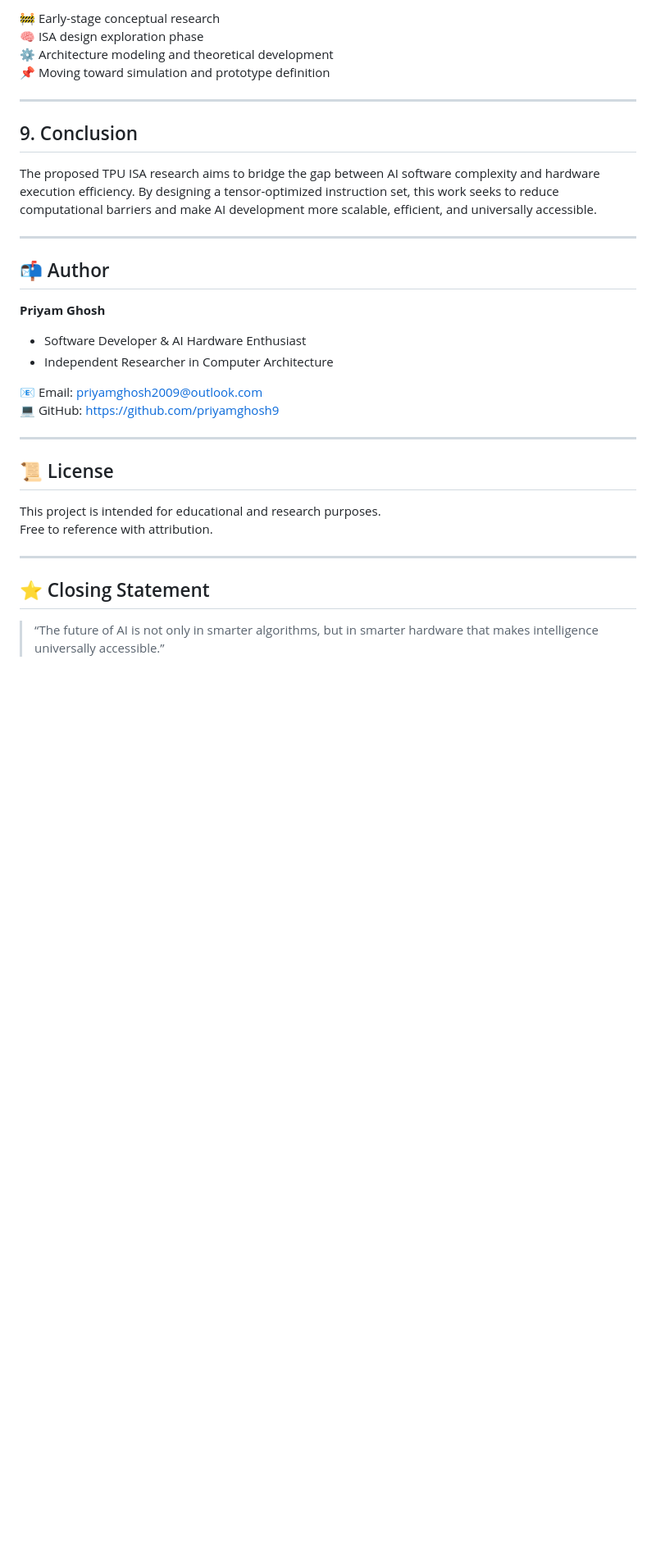
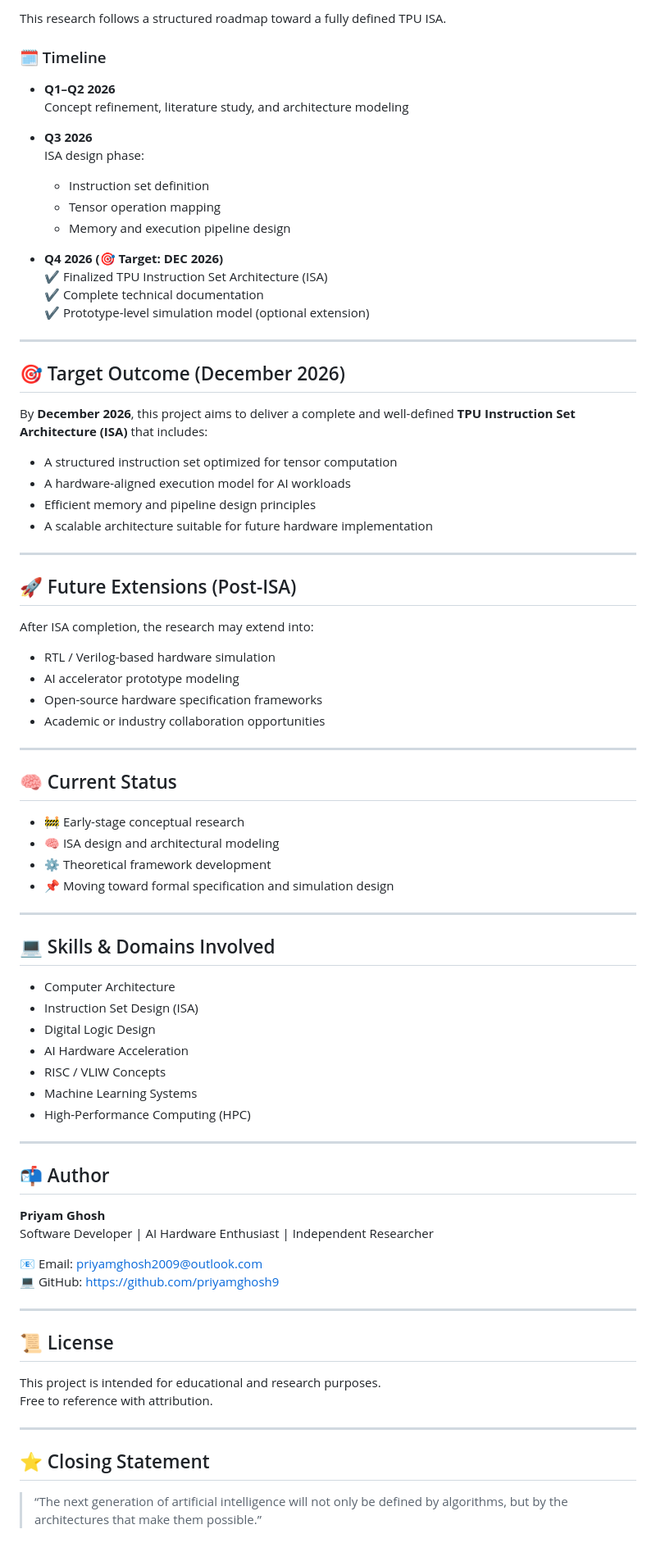
Before and after one commit to priyamghosh2009/tensor-processing-unit-research-webpage, a Markdown page: README.md, the part around one of its changes. Shown at 82% size. Drawn GitHub-style; blank space fills up the shorter version.

```diff
--- a/README.md
+++ b/README.md
@@ -132,22 +137,71 @@ This includes enabling:
 
-🚧 Early-stage conceptual research
-🧠 ISA design exploration phase
-⚙️ Architecture modeling and theoretical development
-📌 Moving toward simulation and prototype definition
+This research follows a structured roadmap toward a fully defined TPU ISA.
+
+### 🗓️ Timeline
+
+- **Q1–Q2 2026**
+  Concept refinement, literature study, and architecture modeling
+
+- **Q3 2026**
+  ISA design phase:
+  - Instruction set definition
+  - Tensor operation mapping
+  - Memory and execution pipeline design
+
+- **Q4 2026 (🎯 Target: DEC 2026)**
+  ✔ Finalized TPU Instruction Set Architecture (ISA)
+  ✔ Complete technical documentation
+  ✔ Prototype-level simulation model (optional extension)
 
 ---
 
-## 9. Conclusion
+## 🎯 Target Outcome (December 2026)
 
-The proposed TPU ISA research aims to bridge the gap between AI software complexity and hardware execution efficiency. By designing a tensor-optimized instruction set, this work seeks to reduce computational barriers and make AI development more scalable, efficient, and universally accessible.
+By **December 2026**, this project aims to deliver a complete and well-defined **TPU Instruction Set Architecture (ISA)** that includes:
+
+- A structured instruction set optimized for tensor computation
+- A hardware-aligned execution model for AI workloads
+- Efficient memory and pipeline design principles
+- A scalable architecture suitable for future hardware implementation
+
+---
+
+## 🚀 Future Extensions (Post-ISA)
+
+After ISA completion, the research may extend into:
+
+- RTL / Verilog-based hardware simulation
+- AI accelerator prototype modeling
+- Open-source hardware specification frameworks
+- Academic or industry collaboration opportunities
+
+---
+
+## 🧠 Current Status
+
+- 🚧 Early-stage conceptual research
+- 🧠 ISA design and architectural modeling
+- ⚙️ Theoretical framework development
+- 📌 Moving toward formal specification and simulation design
+
+---
+
+## 💻 Skills & Domains Involved
+
+- Computer Architecture
+- Instruction Set Design (ISA)
+- Digital Logic Design
+- AI Hardware Acceleration
+- RISC / VLIW Concepts
+- Machine Learning Systems
+- High-Performance Computing (HPC)
 
 ---
 
 ## 📬 Author
 
 **Priyam Ghosh**
-- Software Developer & AI Hardware Enthusiast
-- Independent Researcher in Computer Architecture
+Software Developer | AI Hardware Enthusiast | Independent Researcher
 
 📧 Email: priyamghosh2009@outlook.com
 💻 GitHub: https://github.com/priyamghosh9
@@ -163,4 +217,4 @@ Free to reference with attribution.
 
 ## ⭐ Closing Statement
 
-> “The future of AI is not only in smarter algorithms, but in smarter hardware that makes intelligence universally accessible.”
+> “The next generation of artificial intelligence will not only be defined by algorithms, but by the architectures that make them possible.”
```
Also changed, not shown: other parts of README.md (+55 -50 lines).
